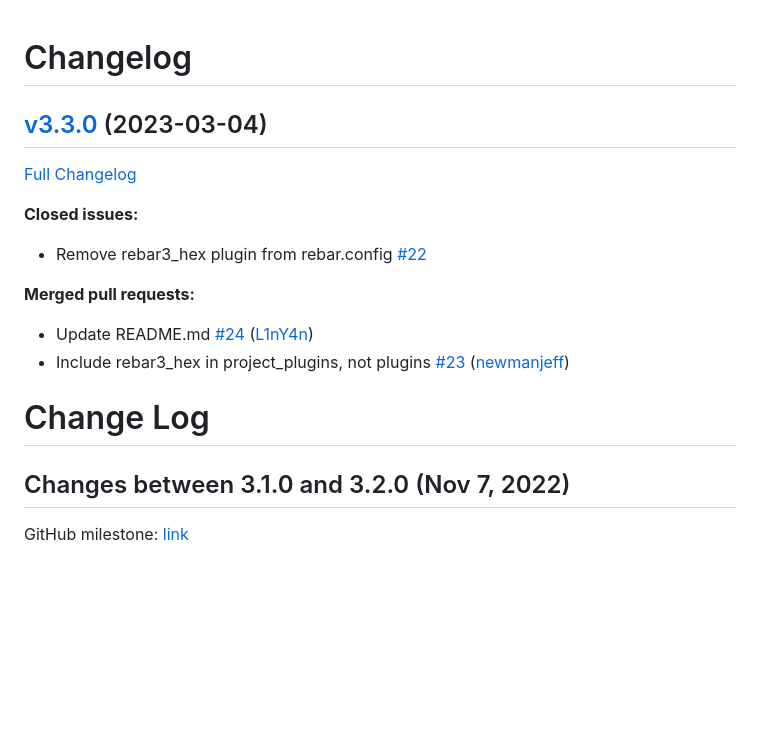
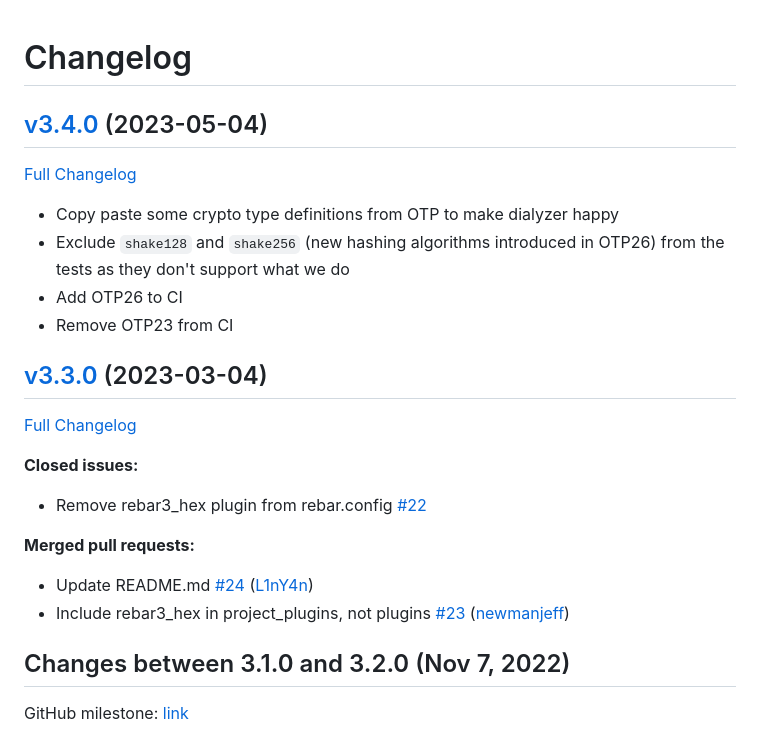
Before and after one commit to rabbitmq/credentials-obfuscation, a Markdown page: CHANGELOG.md, the part around the change. Rendered like a GitHub page; blank space fills up the shorter version.

Commit message:
Changelog for 3.4.0

```diff
--- a/CHANGELOG.md
+++ b/CHANGELOG.md
@@ -1,4 +1,13 @@
 # Changelog
+
+## [v3.4.0](https://github.com/rabbitmq/credentials-obfuscation/tree/v3.4.0) (2023-05-04)
+
+[Full Changelog](https://github.com/rabbitmq/credentials-obfuscation/compare/v3.3.0...v3.4.0)
+
+- Copy paste some crypto type definitions from OTP to make dialyzer happy
+- Exclude `shake128` and `shake256` (new hashing algorithms introduced in OTP26) from the tests as they don't support what we do
+- Add OTP26 to CI
+- Remove OTP23 from CI
 
 ## [v3.3.0](https://github.com/rabbitmq/credentials-obfuscation/tree/v3.3.0) (2023-03-04)
 
@@ -12,8 +21,6 @@
 
 - Update README.md [\#24](https://github.com/rabbitmq/credentials-obfuscation/pull/24) ([L1nY4n](https://github.com/L1nY4n))
 - Include rebar3\_hex in project\_plugins, not plugins [\#23](https://github.com/rabbitmq/credentials-obfuscation/pull/23) ([newmanjeff](https://github.com/newmanjeff))
-
-# Change Log
 
 ## Changes between 3.1.0 and 3.2.0 (Nov 7, 2022)
 
```
